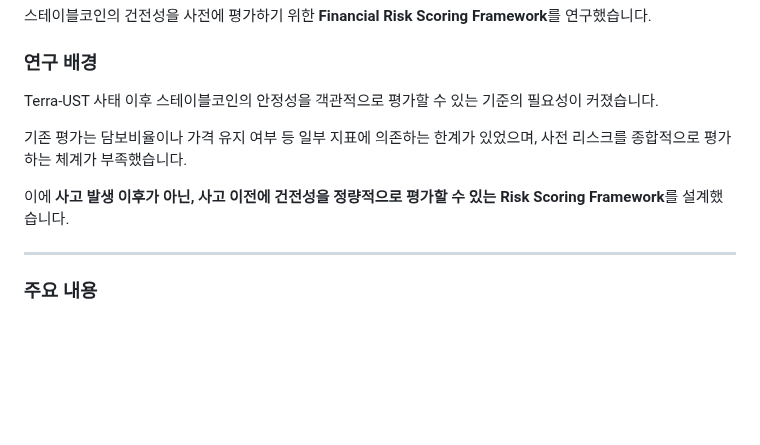
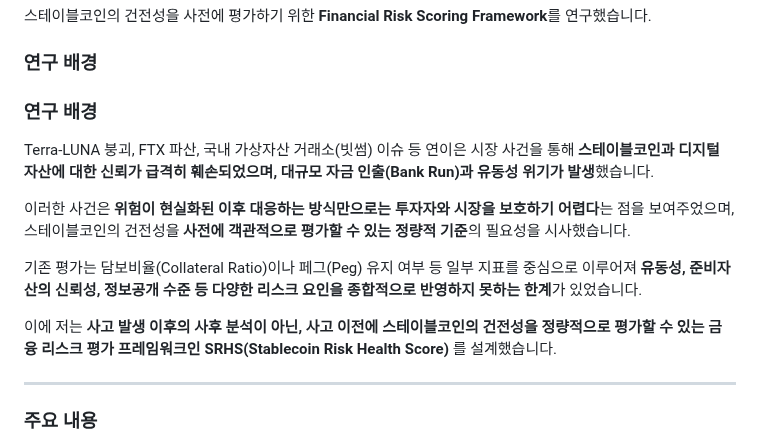
Before and after one commit to sojo1211/toss_FDS_ohsungjun, a Markdown page: README.md, the part around the change. Drawn GitHub-style; blank space fills up the shorter version.

```diff
--- a/README.md
+++ b/README.md
@@ -132,11 +132,15 @@ RMS Alert 발생 건을 MID 단위로 추적하여 실제 가맹점을 조사하
 
 ### 연구 배경
 
-Terra-UST 사태 이후 스테이블코인의 안정성을 객관적으로 평가할 수 있는 기준의 필요성이 커졌습니다.
+### 연구 배경
 
-기존 평가는 담보비율이나 가격 유지 여부 등 일부 지표에 의존하는 한계가 있었으며, 사전 리스크를 종합적으로 평가하는 체계가 부족했습니다.
+Terra-LUNA 붕괴, FTX 파산, 국내 가상자산 거래소(빗썸) 이슈 등 연이은 시장 사건을 통해 **스테이블코인과 디지털 자산에 대한 신뢰가 급격히 훼손되었으며, 대규모 자금 인출(Bank Run)과 유동성 위기가 발생**했습니다.
 
-이에 **사고 발생 이후가 아닌, 사고 이전에 건전성을 정량적으로 평가할 수 있는 Risk Scoring Framework**를 설계했습니다.
+이러한 사건은 **위험이 현실화된 이후 대응하는 방식만으로는 투자자와 시장을 보호하기 어렵다**는 점을 보여주었으며, 스테이블코인의 건전성을 **사전에 객관적으로 평가할 수 있는 정량적 기준**의 필요성을 시사했습니다.
+
+기존 평가는 담보비율(Collateral Ratio)이나 페그(Peg) 유지 여부 등 일부 지표를 중심으로 이루어져 **유동성, 준비자산의 신뢰성, 정보공개 수준 등 다양한 리스크 요인을 종합적으로 반영하지 못하는 한계**가 있었습니다.
+
+이에 저는 **사고 발생 이후의 사후 분석이 아닌, 사고 이전에 스테이블코인의 건전성을 정량적으로 평가할 수 있는 금융 리스크 평가 프레임워크인 SRHS(Stablecoin Risk Health Score)** 를 설계했습니다.
 
 ---
 
```
